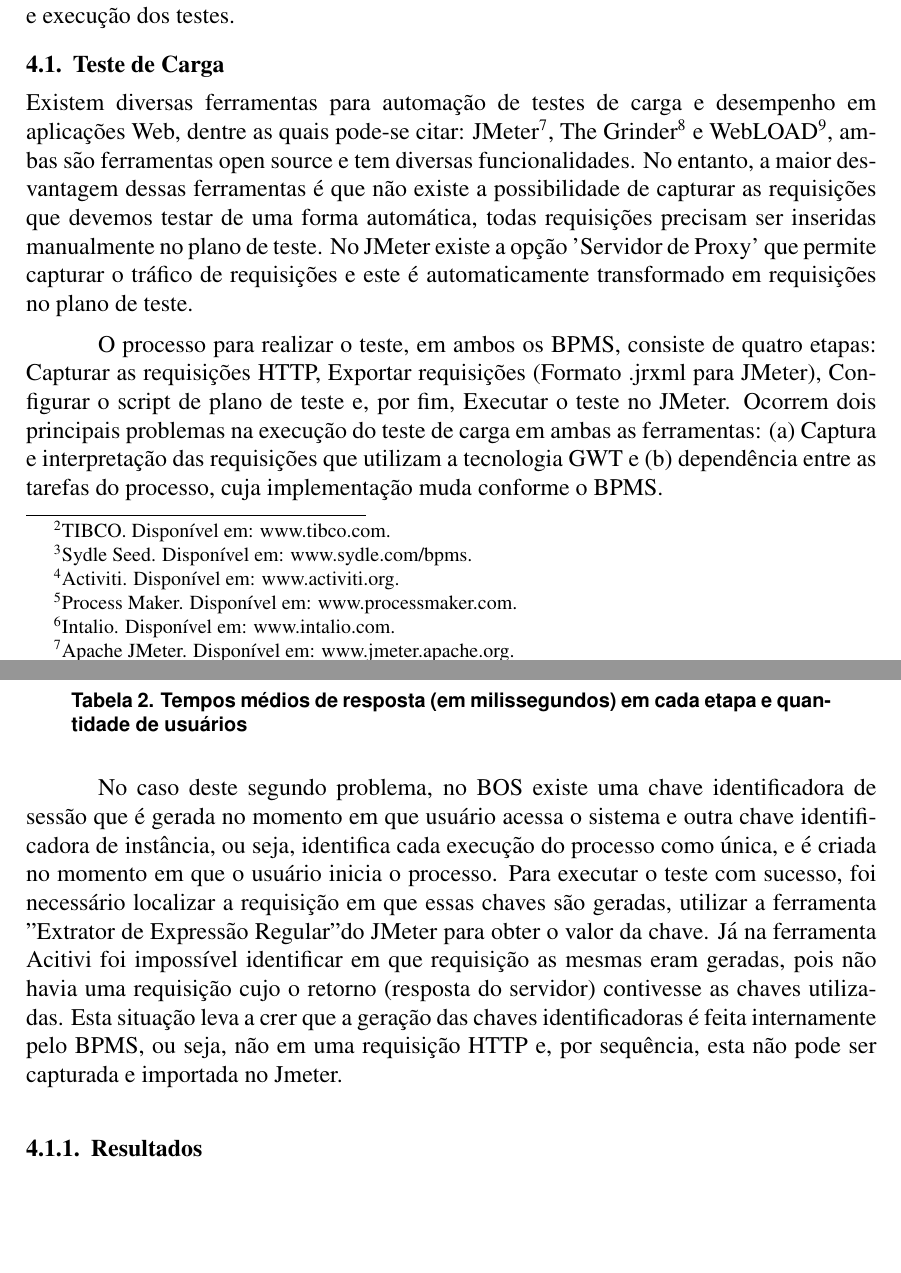
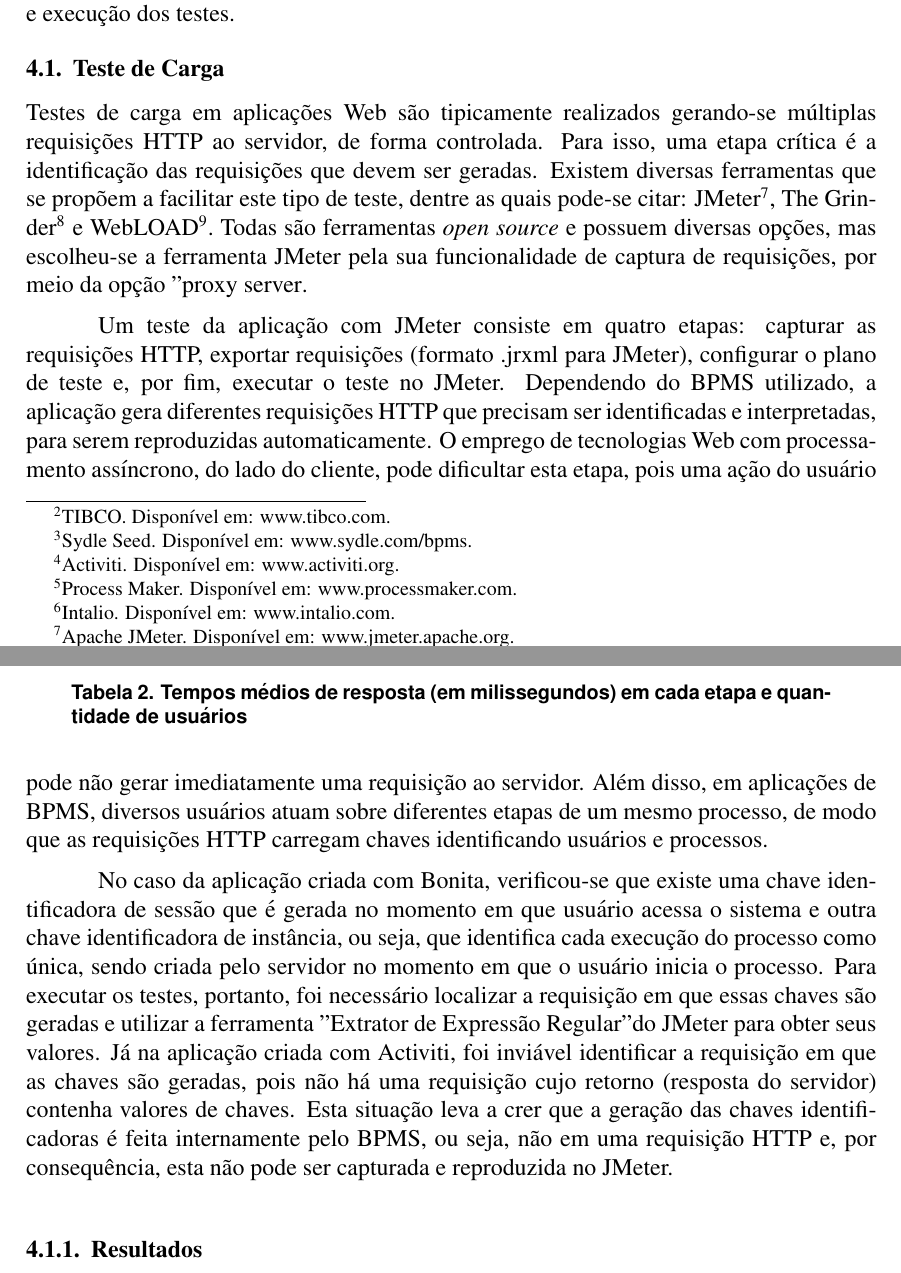
Before and after one commit to jmoura1/artigo-sbqs-2015, a LaTeX paper (sbc-template.tex): two parts of pages 4 and 5 of 9, joined at a grey line, cut so that both start at the same text, the shorter picture padded with empty space. Compiled offline with pdfLaTeX.

Commit message:
Revisao dos testes de carga

```diff
--- a/sbc-template.tex
+++ b/sbc-template.tex
@@ -161,10 +161,18 @@ Os testes escolhidos foram: (a) testes de carga, que são um tipo de teste de de
 
 \subsection{Teste de Carga}
 
-Existem diversas ferramentas para automação de testes de carga e desempenho em aplicações Web, dentre as quais pode-se citar: JMeter\footnote{Apache JMeter. Disponível em: www.jmeter.apache.org.}, The Grinder\footnote{The Grinder. Disponível em: www.grinder.sourceforge.net/.} e WebLOAD\footnote{WebLOAD. Disponível em: radview.com/webload-download/.}, ambas são ferramentas open source e tem diversas funcionalidades. No entanto, a maior desvantagem dessas ferramentas é que não existe a possibilidade de capturar as requisições que devemos testar de uma forma automática, todas requisições precisam ser inseridas manualmente no plano de teste. No JMeter existe a opção 'Servidor de Proxy' que permite capturar o tráfico de requisições e este é automaticamente transformado em requisições no plano de teste.
+Testes de carga em aplicações Web são tipicamente realizados gerando-se múltiplas requisições HTTP ao servidor, de forma controlada. Para isso, uma etapa crítica é a identificação das requisições que devem ser geradas. Existem diversas ferramentas que se propõem a facilitar este tipo de teste, dentre as quais pode-se citar: JMeter\footnote{Apache JMeter. Disponível em: www.jmeter.apache.org.}, The Grinder\footnote{The Grinder. Disponível em: www.grinder.sourceforge.net/.} e WebLOAD\footnote{WebLOAD. Disponível em: radview.com/webload-download/.}. Todas são ferramentas \emph{open source} e possuem diversas opções, mas escolheu-se a ferramenta JMeter pela sua funcionalidade de captura de requisições, por meio da opção "proxy server"".
+
+%a maior desvantagem dessas ferramentas é que não existe a possibilidade de capturar as requisições que devemos testar de uma forma automática, todas requisições precisam ser inseridas manualmente no plano de teste. No JMeter existe a opção 'Servidor de Proxy' que permite capturar o tráfico de requisições e este é automaticamente transformado em requisições no plano de teste.
 %Para executar os testes de carga foi selecionada a ferramenta JMeter ~\cite{JMETER}, e escolha desta ferramenta para testar aplicações BPM deu-se por diversos motivos.
 
 
+
+Um teste da aplicação com JMeter consiste em quatro etapas: capturar as requisições HTTP, exportar requisições (formato .jrxml para JMeter), configurar o plano de teste e, por fim, executar o teste no JMeter. Dependendo do BPMS utilizado, a aplicação gera diferentes requisições HTTP que precisam ser identificadas e interpretadas, para serem reproduzidas automaticamente. O emprego de tecnologias Web com processamento assíncrono, do lado do cliente, pode dificultar esta etapa, pois uma ação do usuário pode não gerar imediatamente uma requisição ao servidor. Além disso, em aplicações de BPMS, diversos usuários atuam sobre diferentes etapas de um mesmo processo, de modo que as requisições HTTP carregam chaves identificando usuários e processos.
+
+%Ocorrem dois principais problemas na execução do teste de carga em ambas as ferramentas: (a) Captura e interpretação das requisições que utilizam a tecnologia GWT e (b) dependência entre as tarefas do processo, cuja implementação muda conforme o BPMS.
+
+No caso da aplicação criada com Bonita, verificou-se que existe uma chave identificadora de sessão que é gerada no momento em que usuário acessa o sistema e outra chave identificadora de instância, ou seja, que identifica cada execução do processo como única, sendo criada pelo servidor no momento em que o usuário inicia o processo. Para executar os testes, portanto, foi necessário localizar a requisição em que essas chaves são geradas e utilizar a ferramenta "Extrator de Expressão Regular" do JMeter para obter seus valores. Já na aplicação criada com Activiti, foi inviável identificar a requisição em que as chaves são geradas, pois não há uma requisição cujo retorno (resposta do servidor) contenha valores de chaves. Esta situação leva a crer que a geração das chaves identificadoras é feita internamente pelo BPMS, ou seja, não em uma requisição HTTP e, por consequência, esta não pode ser capturada e reproduzida no JMeter.
 
 \begin{table}
 {\scriptsize
@@ -183,9 +191,6 @@ Foi possível configurar e executar os testes? & Sim & Não\\\hline
 \end{table}
 
 
-O processo para realizar o teste, em ambos os BPMS, consiste de quatro etapas: Capturar as requisições HTTP, Exportar requisições (Formato .jrxml para JMeter), Configurar o script de plano de teste e, por fim, Executar o teste no JMeter. Ocorrem dois principais problemas na execução do teste de carga em ambas as ferramentas: (a) Captura e interpretação das requisições que utilizam a tecnologia GWT e (b) dependência entre as tarefas do processo, cuja implementação muda conforme o BPMS.
-
-No caso deste segundo problema, no BOS existe uma chave identificadora de sessão que é gerada no momento em que usuário acessa o sistema e outra chave identificadora de instância, ou seja, identifica cada execução do processo como única, e é criada no momento em que o usuário inicia o processo. Para executar o teste com sucesso, foi necessário localizar a requisição em que essas chaves são geradas, utilizar a ferramenta "Extrator de Expressão Regular" do JMeter para obter o valor da chave. Já na ferramenta Acitivi foi impossível identificar em que requisição as mesmas eram geradas, pois não havia uma requisição cujo o retorno (resposta do servidor) contivesse as chaves utilizadas. Esta situação leva a crer que a geração das chaves identificadoras é feita internamente pelo BPMS, ou seja, não em uma requisição HTTP e, por sequência, esta não pode ser capturada e importada no Jmeter.
 
 %No caso do teste de carga, foi encontrado um problema para capturar e interpretar requisições que utilizavam a tecnologia GWT (Google Web Toolkit), este problema foi a causa do teste de diferentes ferramentas de captura de requisições e, nesse caso, obteve-se sucesso por meio do uso combinado do servidor proxy do JMeter, com seu recurso de visualização do cabeçalho das requisições e com o BlazeMeter Chrome Extension para capturar as requisições. Outros softwares utilizados para capturar as requisições não suportavam o tratamento a requisições que utilizavam GWT e/ou não permitiam exportar as requisições capturadas diretamente para o formato aceito pelo JMeter (precisavam se inseridas manualmente).
 
```
Also changed, not shown: sbc-template.pdf.
